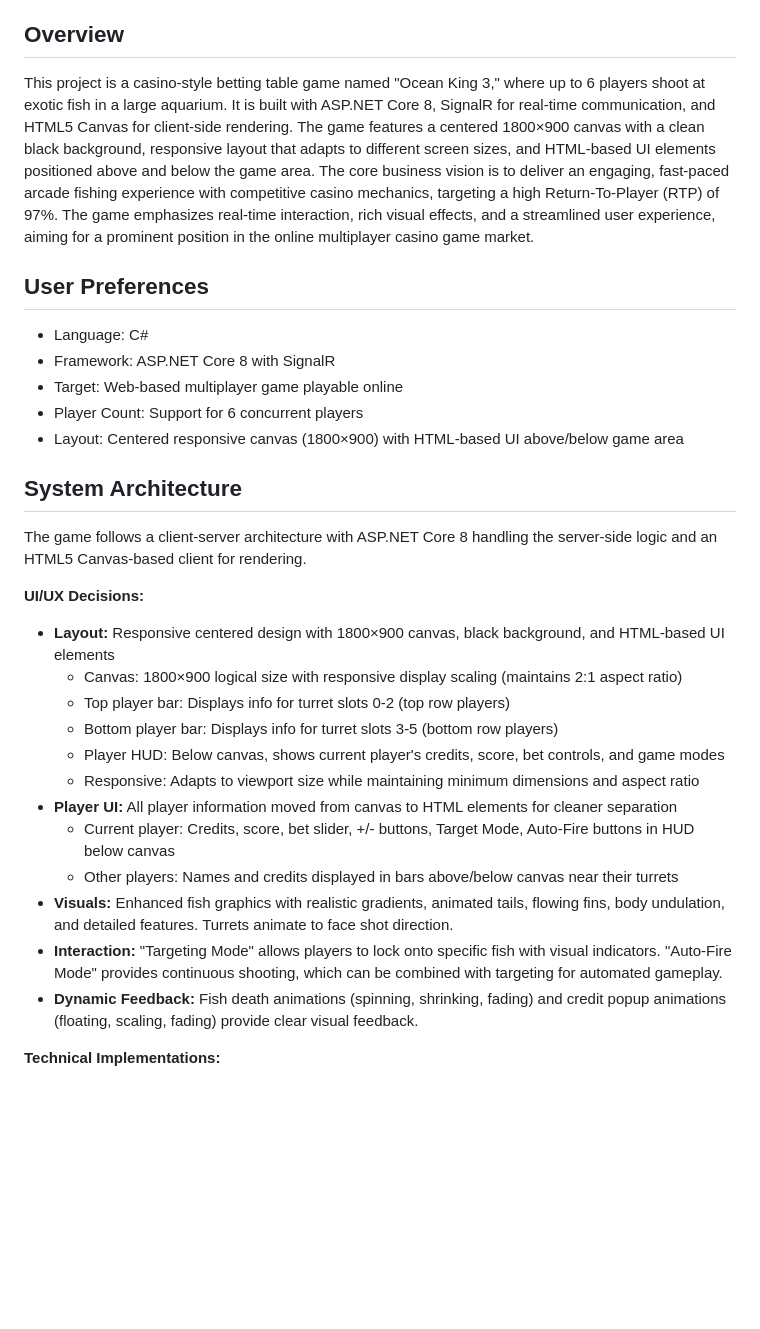
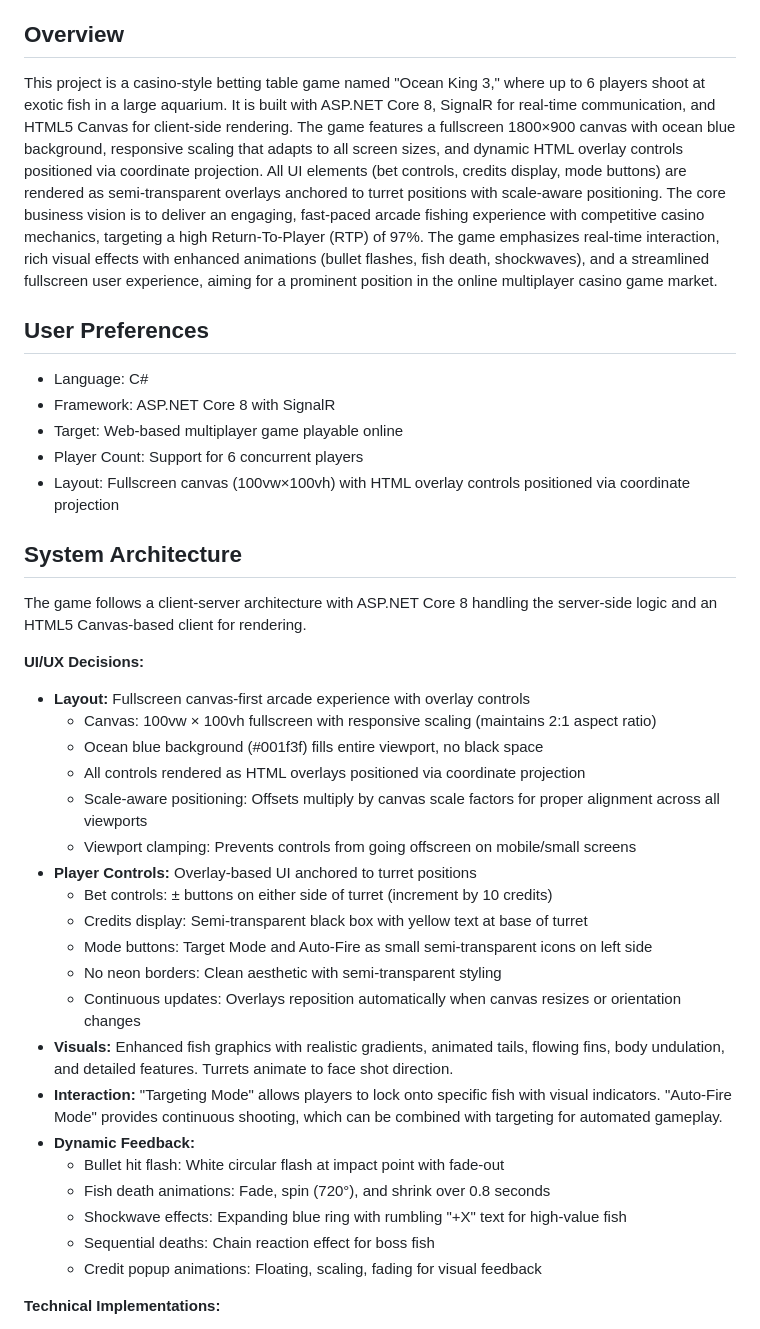
Before and after one commit to joshuakessell/Fish-game, a Markdown page: replit.md, the part around one of its changes. Drawn GitHub-style; blank space fills up the shorter version.

Commit message:
Update game interface to use dynamic overlay controls
Refactor UI to remove static bars, implement dynamic HTML overlays with scale-aware positioning and viewport clamping, and enhance animations for bullet hits, fish deaths, and shockwaves.

Replit-Commit-Author: Agent
Replit-Commit-Session-Id: e5948a0d-54ac-4850-8e6a-b0ad0af1e860
Replit-Commit-Checkpoint-Type: full_checkpoint
Replit-Commit-Event-Id: 711cd2ef-9e23-4ab3-9970-4bcd85c796b0
Replit-Commit-Screenshot-Url: https://storage.googleapis.com/screenshot-production-us-central1/46774a53-260b-4b08-a64e-76fb82ff412a/e5948a0d-54ac-4850-8e6a-b0ad0af1e860/qcsWgiG

```diff
--- a/replit.md
+++ b/replit.md
@@ -47,31 +64,39 @@
   - No more mixed rendering contexts or offset calculations
 
 ## Overview
-This project is a casino-style betting table game named "Ocean King 3," where up to 6 players shoot at exotic fish in a large aquarium. It is built with ASP.NET Core 8, SignalR for real-time communication, and HTML5 Canvas for client-side rendering. The game features a centered 1800×900 canvas with a clean black background, responsive layout that adapts to different screen sizes, and HTML-based UI elements positioned above and below the game area. The core business vision is to deliver an engaging, fast-paced arcade fishing experience with competitive casino mechanics, targeting a high Return-To-Player (RTP) of 97%. The game emphasizes real-time interaction, rich visual effects, and a streamlined user experience, aiming for a prominent position in the online multiplayer casino game market.
+This project is a casino-style betting table game named "Ocean King 3," where up to 6 players shoot at exotic fish in a large aquarium. It is built with ASP.NET Core 8, SignalR for real-time communication, and HTML5 Canvas for client-side rendering. The game features a fullscreen 1800×900 canvas with ocean blue background, responsive scaling that adapts to all screen sizes, and dynamic HTML overlay controls positioned via coordinate projection. All UI elements (bet controls, credits display, mode buttons) are rendered as semi-transparent overlays anchored to turret positions with scale-aware positioning. The core business vision is to deliver an engaging, fast-paced arcade fishing experience with competitive casino mechanics, targeting a high Return-To-Player (RTP) of 97%. The game emphasizes real-time interaction, rich visual effects with enhanced animations (bullet flashes, fish death, shockwaves), and a streamlined fullscreen user experience, aiming for a prominent position in the online multiplayer casino game market.
 
 ## User Preferences
 - Language: C#
 - Framework: ASP.NET Core 8 with SignalR
 - Target: Web-based multiplayer game playable online
 - Player Count: Support for 6 concurrent players
-- Layout: Centered responsive canvas (1800×900) with HTML-based UI above/below game area
+- Layout: Fullscreen canvas (100vw×100vh) with HTML overlay controls positioned via coordinate projection
 
 ## System Architecture
 The game follows a client-server architecture with ASP.NET Core 8 handling the server-side logic and an HTML5 Canvas-based client for rendering.
 
 **UI/UX Decisions:**
-- **Layout:** Responsive centered design with 1800×900 canvas, black background, and HTML-based UI elements
-  - Canvas: 1800×900 logical size with responsive display scaling (maintains 2:1 aspect ratio)
-  - Top player bar: Displays info for turret slots 0-2 (top row players)
-  - Bottom player bar: Displays info for turret slots 3-5 (bottom row players)
-  - Player HUD: Below canvas, shows current player's credits, score, bet controls, and game modes
-  - Responsive: Adapts to viewport size while maintaining minimum dimensions and aspect ratio
-- **Player UI:** All player information moved from canvas to HTML elements for cleaner separation
-  - Current player: Credits, score, bet slider, +/- buttons, Target Mode, Auto-Fire buttons in HUD below canvas
-  - Other players: Names and credits displayed in bars above/below canvas near their turrets
+- **Layout:** Fullscreen canvas-first arcade experience with overlay controls
+  - Canvas: 100vw × 100vh fullscreen with responsive scaling (maintains 2:1 aspect ratio)
+  - Ocean blue background (#001f3f) fills entire viewport, no black space
+  - All controls rendered as HTML overlays positioned via coordinate projection
+  - Scale-aware positioning: Offsets multiply by canvas scale factors for proper alignment across all viewports
+  - Viewport clamping: Prevents controls from going offscreen on mobile/small screens
+- **Player Controls:** Overlay-based UI anchored to turret positions
+  - Bet controls: ± buttons on either side of turret (increment by 10 credits)
+  - Credits display: Semi-transparent black box with yellow text at base of turret
+  - Mode buttons: Target Mode and Auto-Fire as small semi-transparent icons on left side
+  - No neon borders: Clean aesthetic with semi-transparent styling
+  - Continuous updates: Overlays reposition automatically when canvas resizes or orientation changes
 - **Visuals:** Enhanced fish graphics with realistic gradients, animated tails, flowing fins, body undulation, and detailed features. Turrets animate to face shot direction.
 - **Interaction:** "Targeting Mode" allows players to lock onto specific fish with visual indicators. "Auto-Fire Mode" provides continuous shooting, which can be combined with targeting for automated gameplay.
-- **Dynamic Feedback:** Fish death animations (spinning, shrinking, fading) and credit popup animations (floating, scaling, fading) provide clear visual feedback.
+- **Dynamic Feedback:**
+  - Bullet hit flash: White circular flash at impact point with fade-out
+  - Fish death animations: Fade, spin (720°), and shrink over 0.8 seconds
+  - Shockwave effects: Expanding blue ring with rumbling "+X" text for high-value fish
+  - Sequential deaths: Chain reaction effect for boss fish
+  - Credit popup animations: Floating, scaling, fading for visual feedback
 
 **Technical Implementations:**
 - **Server-Side:**
```
Also changed, not shown: other parts of replit.md (+20 -3 lines).
